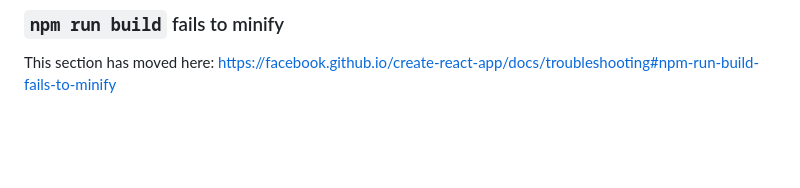
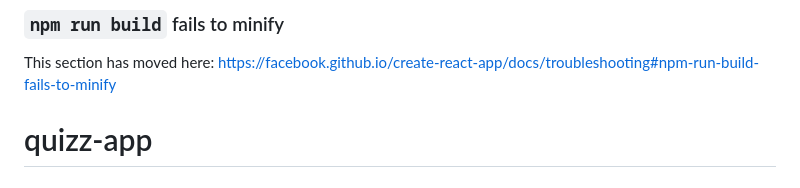
Before and after one commit to ahmedabdelelah22/quizz-app, a Markdown page: README.md, the part around the change. Drawn GitHub-style; blank space fills up the shorter version.

```diff
--- a/README.md
+++ b/README.md
@@ -68,3 +68,4 @@ This section has moved here: [https://facebook.github.io/create-react-app/docs/d
 ### `npm run build` fails to minify
 
 This section has moved here: [https://facebook.github.io/create-react-app/docs/troubleshooting#npm-run-build-fails-to-minify](https://facebook.github.io/create-react-app/docs/troubleshooting#npm-run-build-fails-to-minify)
+# quizz-app
```
